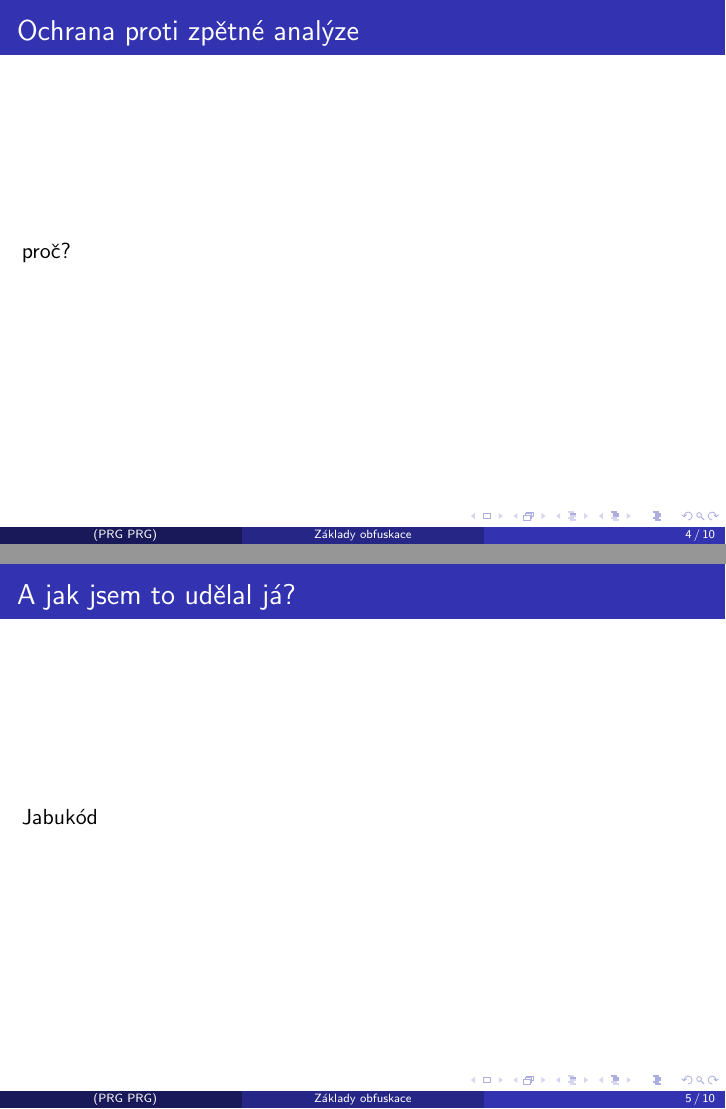
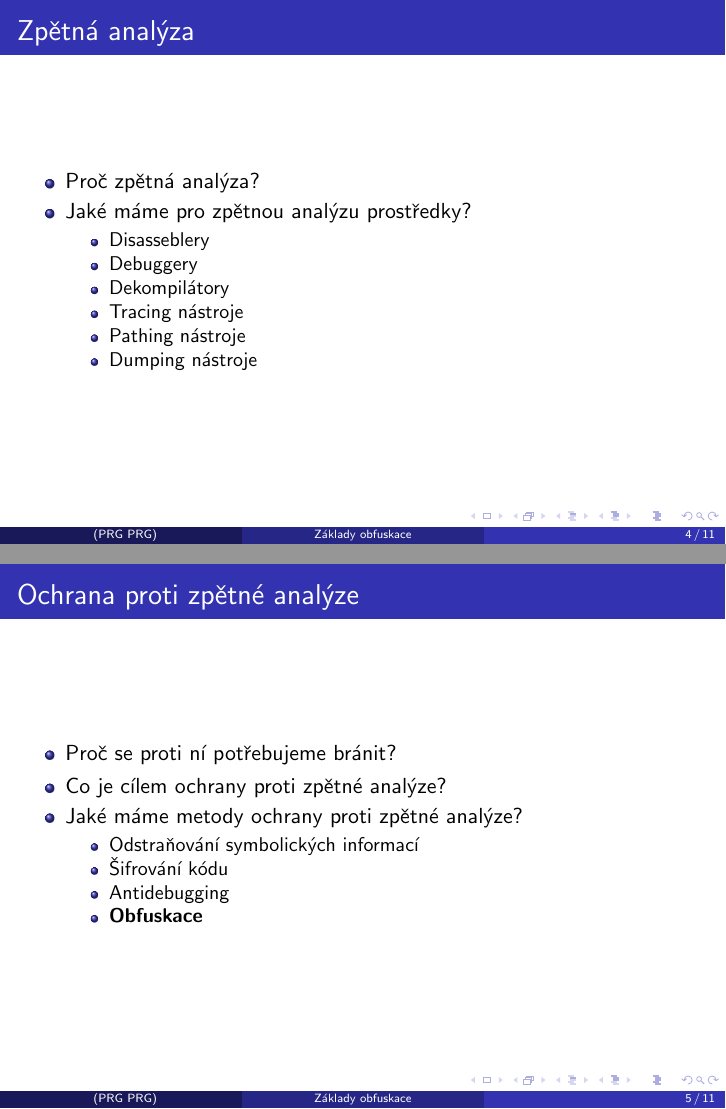
Before and after one commit to MJR009/PRG-meetup-presentation, LaTeX slides (prg_meetup.tex): pages 4 and 5 of 12 before the commit and pages 14 and 21 of 37 after it, joined at a grey line. Compiled offline with pdfLaTeX.

Commit message:
feat: First presentation part

```diff
--- a/prg_meetup.tex
+++ b/prg_meetup.tex
@@ -1,6 +1,13 @@
 \documentclass[]{beamer}
+    \usepackage[utf8]{inputenc}
     \usepackage[czech]{babel}
-    \usepackage[utf8]{inputenc}
+    %\usepackage{times}
+    %\usepackage[hidelinks]{hyperref}
+    \usepackage{graphicx}
+        \graphicspath{{./images/}}
+    \usepackage{float}
+    \usepackage[dvipsnames]{xcolor}
+    \usepackage{tikz}
 
     \usetheme{Madrid}
     \usecolortheme{default}
@@ -28,3 +49,36 @@
 \begin{frame}
     \frametitle{Jak to dopadlo?}
 
+    \begin{itemize}
+        \pause{}
+        \item Překladač \dots
+        \pause{}
+        \item \dots generující cílový kód \dots
+        \pause{}
+        \item \dots odolný proti zpětné analýze
+    \end{itemize}
+
+\end{frame}
+
+\begin{frame}
+    \frametitle{Zpětná analýza}
+
+    \begin{itemize}
+        \item Proč zpětná analýza?
+        \pause{}
+        \item Jaké máme pro zpětnou analýzu prostředky?
+        \pause{}
+        \begin{itemize}
+            \item Disasseblery
+            \pause{}
+            \item Debuggery
+            \pause{}
+            \item Dekompilátory
+            \pause{}
+            \item Tracing nástroje
+            \pause{}
+            \item Pathing nástroje
+            \pause{}
+            \item Dumping nástroje
+        \end{itemize}
+    \end{itemize}
@@ -36,13 +88,20 @@
 \begin{frame}
     \frametitle{Ochrana proti zpětné analýze}
 
-    proč?
-
-\end{frame}
-
-\begin{frame}
-    \frametitle{A jak jsem to udělal já?}
-
-    Jabukód
-
-\end{frame}
+    \begin{itemize}
+        \item Proč se proti ní potřebujeme bránit?
+        \pause{}
+        \item Co je cílem ochrany proti zpětné analýze?
+        \pause{}
+        \item Jaké máme metody ochrany proti zpětné analýze?
+        \pause{}
+        \begin{itemize}
+            \item Odstraňování symbolických informací
+            \pause{}
+            \item Šifrování kódu
+            \pause{}
+            \item Antidebugging
+            \pause{}
+            \item \textbf{Obfuskace}
+        \end{itemize}
+    \end{itemize}
@@ -64,3 +134,22 @@
+\begin{frame}
+    \frametitle{Hodnocení obfuskace}
+
+    \begin{itemize}
+        \item Síla obfuskace\,--\,\emph{potency}
+        \pause{}
+        \item Skrytost
+        \pause{}
+        \item Odolnost\,--\,\emph{resilience}
+        \begin{itemize}
+            \pause{}
+            \item Proti manuální zpětné analýze
+            \pause{}
+            \item Proti automatizované zpětné analýze
+        \end{itemize}
+        \pause{}
+        \item[ ]
+        \item Cena
+    \end{itemize}
 
 \end{frame}
 
```
Also changed, not shown: points.txt (added, +68 -0 lines), images/screen_VUT_web.png (added), prg_meetup.tex (53 more changed lines).
